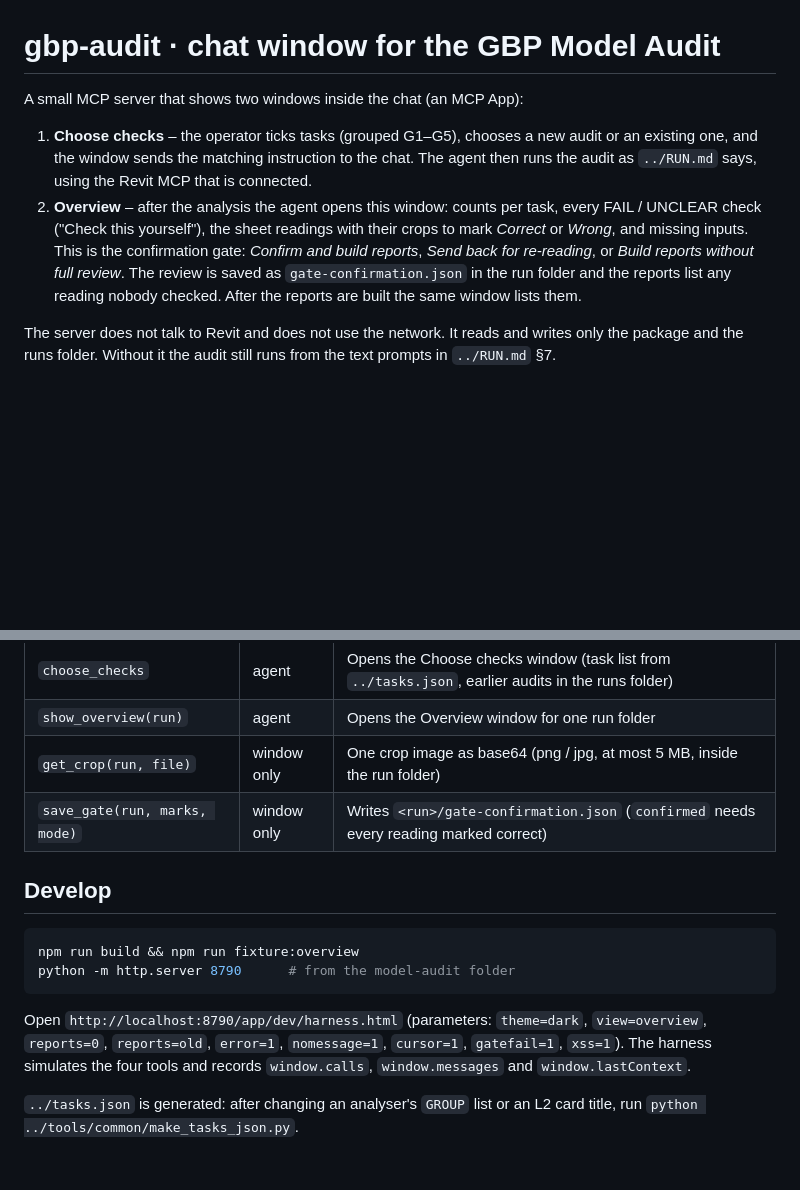
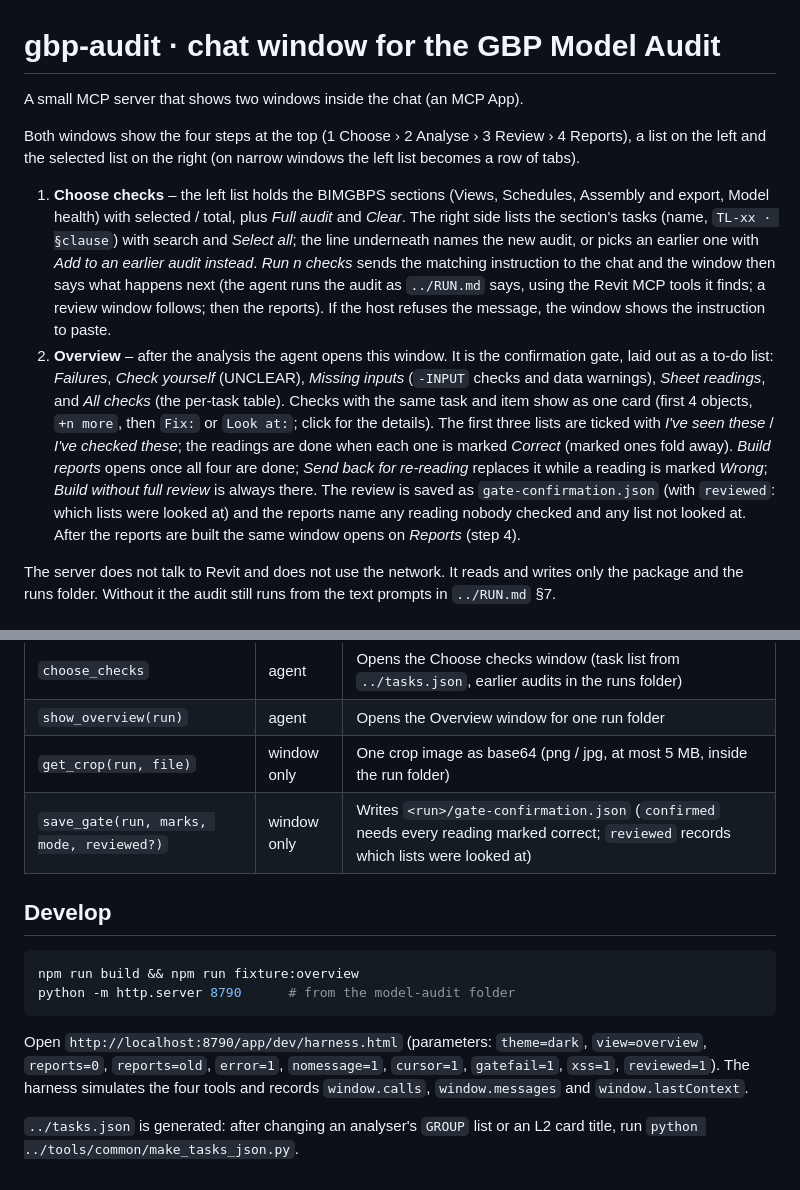
Before and after one commit to jesselei1102-hue/HKGBP-BIMAudit-AgentSkill, a Markdown page: model-audit/app/README.md, 2 parts joined by grey strips. Drawn GitHub-style; blank space fills up the shorter version.

Commit message:
docs: describe the guided windows
Co-Authored-By: Claude Opus 5.5 <noreply@anthropic.com>

````diff
--- a/model-audit/app/README.md
+++ b/model-audit/app/README.md
@@ -1,15 +1,27 @@
 # gbp-audit · chat window for the GBP Model Audit
 
-A small MCP server that shows two windows inside the chat (an MCP App):
+A small MCP server that shows two windows inside the chat (an MCP App).
 
-1. **Choose checks** – the operator ticks tasks (grouped G1–G5), chooses a new audit or an existing one, and the
-   window sends the matching instruction to the chat. The agent then runs the audit as `../RUN.md` says, using the
-   Revit MCP that is connected.
-2. **Overview** – after the analysis the agent opens this window: counts per task, every FAIL / UNCLEAR check
-   ("Check this yourself"), the sheet readings with their crops to mark *Correct* or *Wrong*, and missing inputs.
-   This is the confirmation gate: *Confirm and build reports*, *Send back for re-reading*, or *Build reports without
-   full review*. The review is saved as `gate-confirmation.json` in the run folder and the reports list any reading
-   nobody checked. After the reports are built the same window lists them.
+Both windows show the four steps at the top (1 Choose › 2 Analyse › 3 Review › 4 Reports), a list on the left and
+the selected list on the right (on narrow windows the left list becomes a row of tabs).
+
+1. **Choose checks** – the left list holds the BIMGBPS sections (Views, Schedules, Assembly and export, Model
+   health) with selected / total, plus *Full audit* and *Clear*. The right side lists the section's tasks
+   (name, `TL-xx · §clause`) with search and *Select all*; the line underneath names the new audit, or picks an
+   earlier one with *Add to an earlier audit instead*. *Run n checks* sends the matching instruction to the chat
+   and the window then says what happens next (the agent runs the audit as `../RUN.md` says, using the Revit MCP
+   tools it finds; a review window follows; then the reports). If the host refuses the message, the window shows
+   the instruction to paste.
+2. **Overview** – after the analysis the agent opens this window. It is the confirmation gate, laid out as a
+   to-do list: *Failures*, *Check yourself* (UNCLEAR), *Missing inputs* (`-INPUT` checks and data warnings),
+   *Sheet readings*, and *All checks* (the per-task table). Checks with the same task and item show as one card
+   (first 4 objects, `+n more`, then `Fix:` or `Look at:`; click for the details). The first three lists are
+   ticked with *I've seen these* / *I've checked these*; the readings are done when each one is marked
+   *Correct* (marked ones fold away). *Build reports* opens once all four are done; *Send back for re-reading*
+   replaces it while a reading is marked *Wrong*; *Build without full review* is always there. The review is
+   saved as `gate-confirmation.json` (with `reviewed`: which lists were looked at) and the reports name any
+   reading nobody checked and any list not looked at. After the reports are built the same window opens on
+   *Reports* (step 4).
 
 The server does not talk to Revit and does not use the network. It reads and writes only the package and the runs
 folder. Without it the audit still runs from the text prompts in `../RUN.md` §7.
@@ -60,7 +72,7 @@ when they connect.
 | `choose_checks` | agent | Opens the Choose checks window (task list from `../tasks.json`, earlier audits in the runs folder) |
 | `show_overview(run)` | agent | Opens the Overview window for one run folder |
 | `get_crop(run, file)` | window only | One crop image as base64 (png / jpg, at most 5 MB, inside the run folder) |
-| `save_gate(run, marks, mode)` | window only | Writes `<run>/gate-confirmation.json` (`confirmed` needs every reading marked correct) |
+| `save_gate(run, marks, mode, reviewed?)` | window only | Writes `<run>/gate-confirmation.json` (`confirmed` needs every reading marked correct; `reviewed` records which lists were looked at) |
 
 ## Develop
 
@@ -70,7 +82,7 @@ python -m http.server 8790      # from the model-audit folder
 ```
 
 Open `http://localhost:8790/app/dev/harness.html` (parameters: `theme=dark`, `view=overview`, `reports=0`, `reports=old`, `error=1`,
-`nomessage=1`, `cursor=1`, `gatefail=1`, `xss=1`). The harness simulates the four tools and records `window.calls`,
+`nomessage=1`, `cursor=1`, `gatefail=1`, `xss=1`, `reviewed=1`). The harness simulates the four tools and records `window.calls`,
 `window.messages` and `window.lastContext`.
 
 `../tasks.json` is generated: after changing an analyser's `GROUP` list or an L2 card title, run
````
